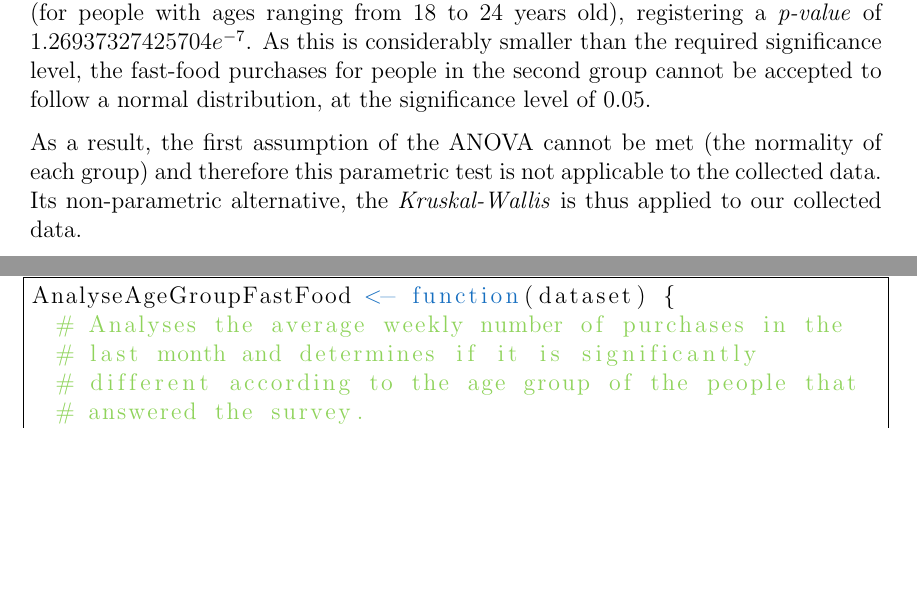
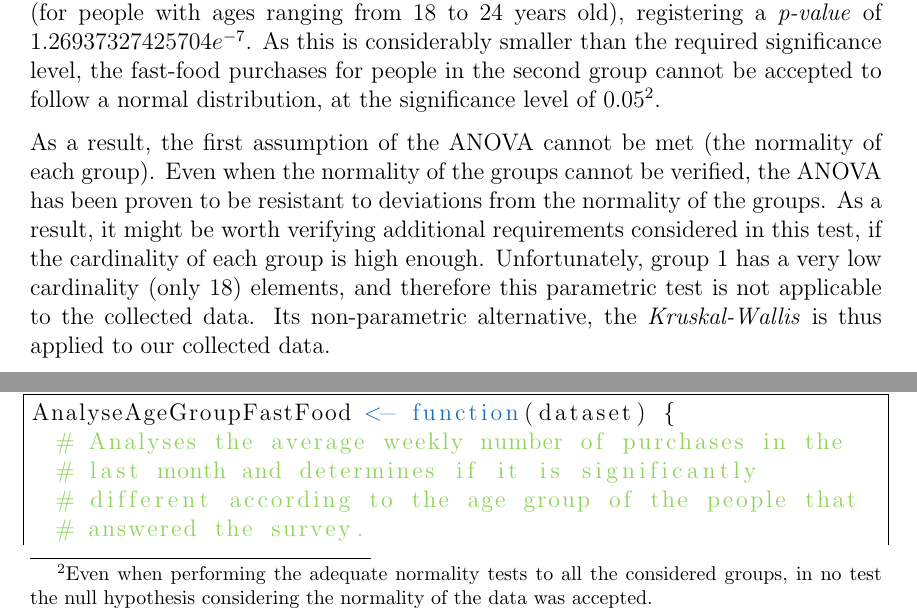
Before and after one commit to jpleitao/Statistics-Assignments, a LaTeX document (A3/report/main.tex): two parts of page 11 of 15, joined at a grey line, cut so that both start at the same text, the shorter picture padded with empty space. Compiled offline with pdfLaTeX.

Commit message:
Updated report

```diff
--- a/A3/report/main.tex
+++ b/A3/report/main.tex
@@ -366,9 +366,9 @@ In order to be applied, ANOVA assumes the normality of each group being consider
 
 To accomplish this, observed data for each group is collected and the \emph{Shapiro-Wilk} normality test or \emph{Kolmogorov-Smirnov} test for normality with \emph{Lillierfors correction} were performed on each of these groups. The choice between the tests to apply was made based on the number of observed samples in each group: For groups where at most $30$ samples were observed, the \emph{Shapiro-Wilk} test was applied; in groups where more than $30$ samples were observed, the \emph{Kolmogorov-Smirnov} test with \emph{Lilliefors correction} was applied.
 
-In the current work, the normality test was first applied to age group number \textbf{2} (for people with ages ranging from 18 to 24 years old), registering a \emph{p-value} of $1.26937327425704e^{-7}$. As this is considerably smaller than the required significance level, the fast-food purchases for people in the second group cannot be accepted to follow a normal distribution, at the significance level of $0.05$.
+In the current work, the normality test was first applied to age group number \textbf{2} (for people with ages ranging from 18 to 24 years old), registering a \emph{p-value} of $1.26937327425704e^{-7}$. As this is considerably smaller than the required significance level, the fast-food purchases for people in the second group cannot be accepted to follow a normal distribution, at the significance level of $0.05$\footnote{Even when performing the adequate normality tests to all the considered groups, in no test the null hypothesis considering the normality of the data was accepted.}.
 
-As a result, the first assumption of the ANOVA cannot be met (the normality of each group) and therefore this parametric test is not applicable to the collected data. Its non-parametric alternative, the \emph{Kruskal-Wallis} is thus applied to our collected data.
+As a result, the first assumption of the ANOVA cannot be met (the normality of each group). Even when the normality of the groups cannot be verified, the ANOVA has been proven to be resistant to deviations from the normality of the groups. As a result, it might be worth verifying additional requirements considered in this test, if the cardinality of each group is high enough. Unfortunately, group 1 has a very low cardinality (only 18) elements, and therefore this parametric test is not applicable to the collected data. Its non-parametric alternative, the \emph{Kruskal-Wallis} is thus applied to our collected data.
 
 When applying the \emph{Kruskal-Wallis} test for mean equality, a \emph{p-value} of $4.751e^{-6}$ was registered. As this is considerably smaller than the required significance level the null hypothesis stating that all means are equal is rejected. Therefore, at the significance level of $0.05$, fast-food purchases differ according to the consumers' age group.
 
```
Also changed, not shown: A3/report/main.bbl (added), A3/report/main.pdf, A3/report/main.tex (12 more changed lines), 4 other files.
